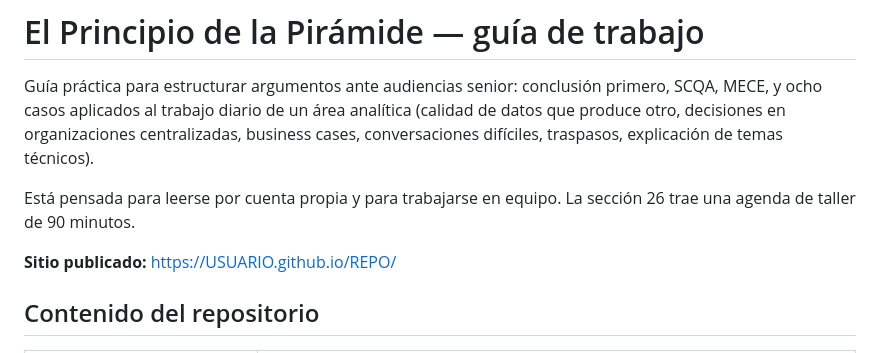
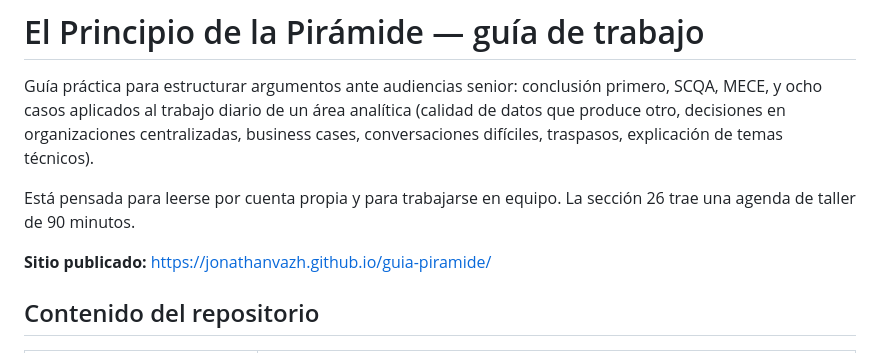
Before and after one commit to jonathanvazh/guia-piramide, a Markdown page: README.md, the part around the change. Rendered like a GitHub page.

Commit message:
Update published site link in README
Actualización URL

```diff
--- a/README.md
+++ b/README.md
@@ -4,7 +4,7 @@ Guía práctica para estructurar argumentos ante audiencias senior: conclusión
 
 Está pensada para leerse por cuenta propia y para trabajarse en equipo. La sección 26 trae una agenda de taller de 90 minutos.
 
-**Sitio publicado:** https://USUARIO.github.io/REPO/
+**Sitio publicado:** https://jonathanvazh.github.io/guia-piramide/
 
 ## Contenido del repositorio
 
```
